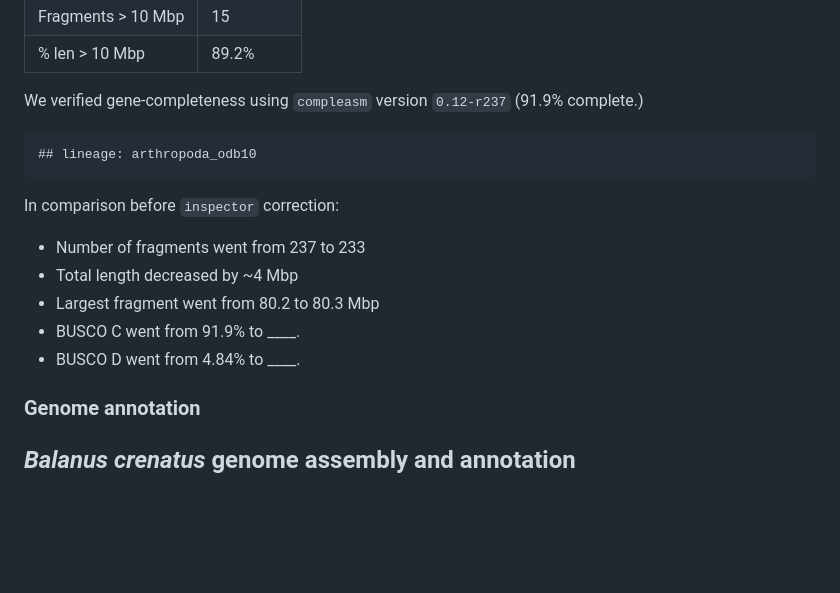
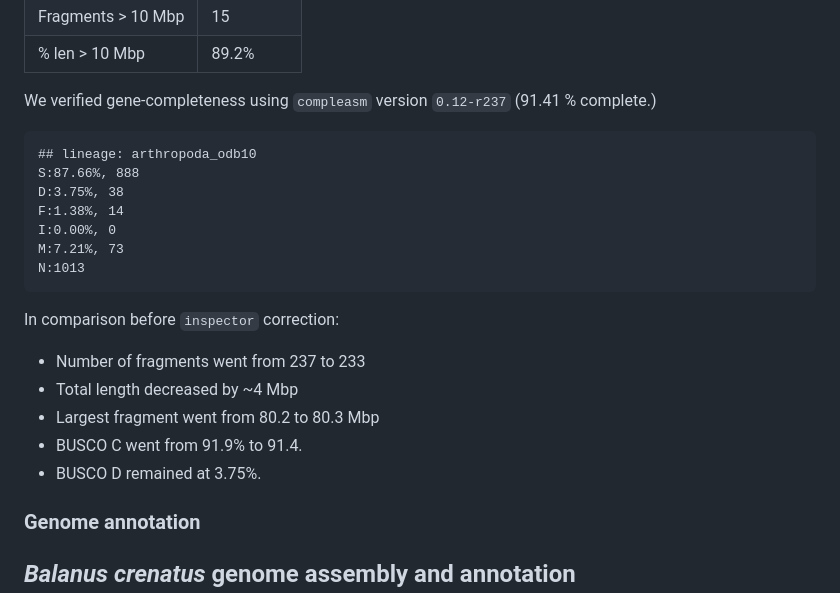
Before and after one commit to kr-colab/balanus_genome_ms, a Markdown page: README.md, the part around the change. GitHub-like rendering; blank space fills up the shorter version.

Commit message:
Added post inspector compleasm

````diff
--- a/README.md
+++ b/README.md
@@ -701,10 +701,16 @@ Checked with `quast` version `5.2.0`
 | Fragments > 10 Mbp | 15 |
 | % len >  10 Mbp | 89.2% |
 
-We verified gene-completeness using `compleasm` version `0.12-r237` (91.9% complete.)
+We verified gene-completeness using `compleasm` version `0.12-r237` (91.41 % complete.)
 
-```
+```ls
 ## lineage: arthropoda_odb10
+S:87.66%, 888
+D:3.75%, 38
+F:1.38%, 14
+I:0.00%, 0
+M:7.21%, 73
+N:1013
 ```
 
 In comparison before `inspector` correction:
@@ -712,8 +718,8 @@ In comparison before `inspector` correction:
 * Number of fragments went from 237 to 233
 * Total length decreased by ~4 Mbp
 * Largest fragment went from 80.2 to  80.3 Mbp
-* BUSCO C went from 91.9% to ____.
-* BUSCO D went from 4.84% to ____.
+* BUSCO C went from 91.9% to 91.4.
+* BUSCO D remained at 3.75%.
 
 ### Genome annotation
 <!--- TODO --->
````
